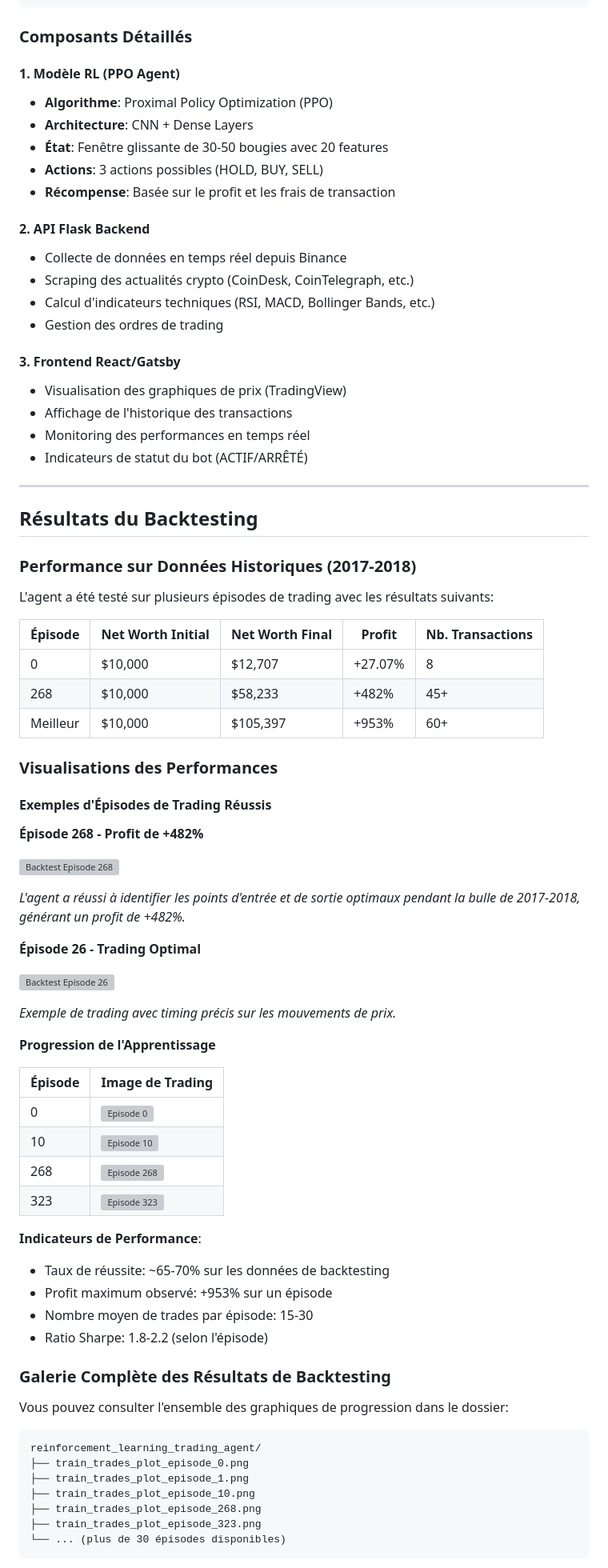
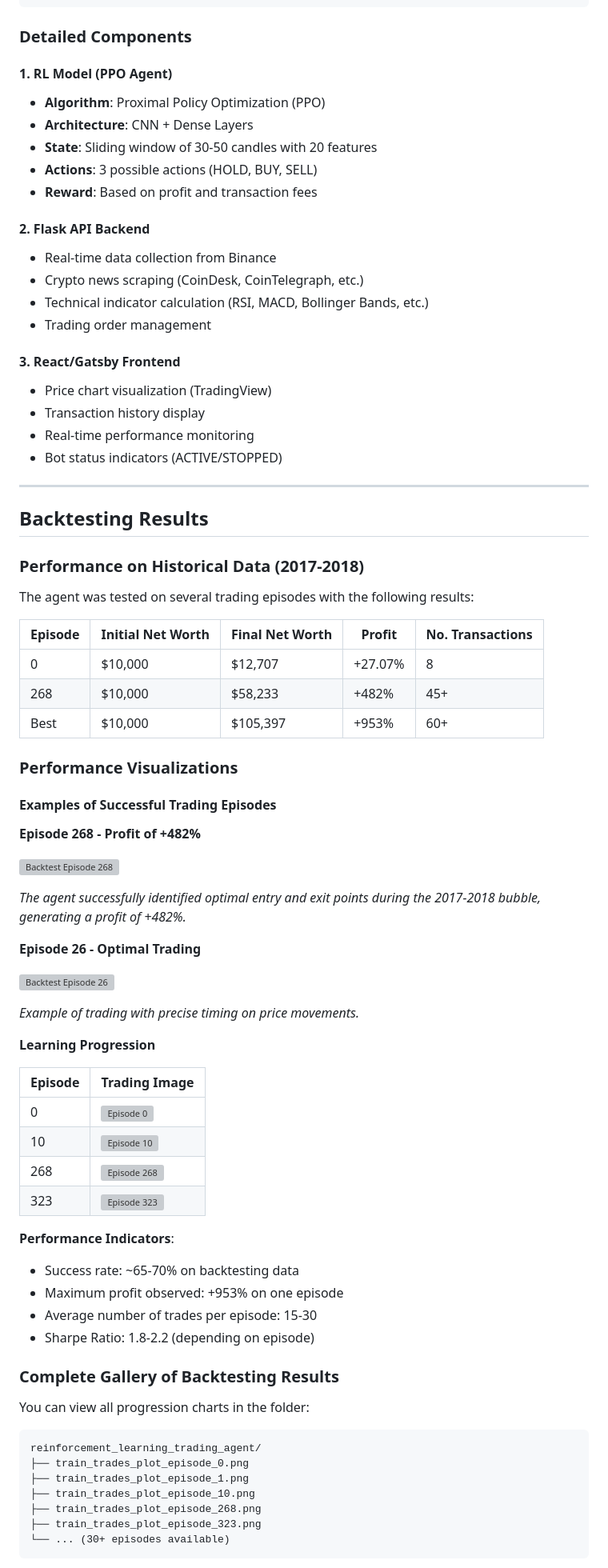
Before and after one commit to SersifAbdeljalil/Crypto_Trading_Bot, a Markdown page: README.md, the part around one of its changes. Shown at 80% size. Drawn GitHub-style; grey boxes are pictures that could not be loaded.

````diff
--- a/README.md
+++ b/README.md
@@ -88,75 +87,75 @@ Ethereum Trading Agent
     └── Feature Engineering
 ```
 
-### Composants Détaillés
+### Detailed Components
 
-#### 1. Modèle RL (PPO Agent)
-- **Algorithme**: Proximal Policy Optimization (PPO)
+#### 1. RL Model (PPO Agent)
+- **Algorithm**: Proximal Policy Optimization (PPO)
 - **Architecture**: CNN + Dense Layers
-- **État**: Fenêtre glissante de 30-50 bougies avec 20 features
-- **Actions**: 3 actions possibles (HOLD, BUY, SELL)
-- **Récompense**: Basée sur le profit et les frais de transaction
+- **State**: Sliding window of 30-50 candles with 20 features
+- **Actions**: 3 possible actions (HOLD, BUY, SELL)
+- **Reward**: Based on profit and transaction fees
 
-#### 2. API Flask Backend
-- Collecte de données en temps réel depuis Binance
-- Scraping des actualités crypto (CoinDesk, CoinTelegraph, etc.)
-- Calcul d'indicateurs techniques (RSI, MACD, Bollinger Bands, etc.)
-- Gestion des ordres de trading
+#### 2. Flask API Backend
+- Real-time data collection from Binance
+- Crypto news scraping (CoinDesk, CoinTelegraph, etc.)
+- Technical indicator calculation (RSI, MACD, Bollinger Bands, etc.)
+- Trading order management
 
-#### 3. Frontend React/Gatsby
-- Visualisation des graphiques de prix (TradingView)
-- Affichage de l'historique des transactions
-- Monitoring des performances en temps réel
-- Indicateurs de statut du bot (ACTIF/ARRÊTÉ)
+#### 3. React/Gatsby Frontend
+- Price chart visualization (TradingView)
+- Transaction history display
+- Real-time performance monitoring
+- Bot status indicators (ACTIVE/STOPPED)
 
 ---
 
-## Résultats du Backtesting
+## Backtesting Results
 
-### Performance sur Données Historiques (2017-2018)
+### Performance on Historical Data (2017-2018)
 
-L'agent a été testé sur plusieurs épisodes de trading avec les résultats suivants:
+The agent was tested on several trading episodes with the following results:
 
-| Épisode | Net Worth Initial | Net Worth Final | Profit | Nb. Transactions |
+| Episode | Initial Net Worth | Final Net Worth | Profit | No. Transactions |
 |---------|------------------|-----------------|--------|------------------|
 | 0       | $10,000          | $12,707         | +27.07% | 8                |
 | 268     | $10,000          | $58,233         | +482%   | 45+              |
-| Meilleur| $10,000          | $105,397        | +953%   | 60+              |
+| Best    | $10,000          | $105,397        | +953%   | 60+              |
 
-### Visualisations des Performances
+### Performance Visualizations
 
-#### Exemples d'Épisodes de Trading Réussis
+#### Examples of Successful Trading Episodes
 
-**Épisode 268 - Profit de +482%**
+**Episode 268 - Profit of +482%**
 
 ![Backtest Episode 268](./Reinforcement_Learning/reinforcement_learning_trading_agent/train_trades_plot_episode_268.png)
 
-*L'agent a réussi à identifier les points d'entrée et de sortie optimaux pendant la bulle de 2017-2018, générant un profit de +482%.*
+*The agent successfully identified optimal entry and exit points during the 2017-2018 bubble, generating a profit of +482%.*
 
-**Épisode 26 - Trading Optimal**
+**Episode 26 - Optimal Trading**
 
 ![Backtest Episode 26](./Reinforcement_Learning/reinforcement_learning_trading_agent/train_trades_plot_episode_26.png)
 
-*Exemple de trading avec timing précis sur les mouvements de prix.*
+*Example of trading with precise timing on price movements.*
 
-**Progression de l'Apprentissage**
+**Learning Progression**
 
-| Épisode | Image de Trading |
-|---------|------------------|
+| Episode | Trading Image |
+|---------|---------------|
 | 0       | ![Episode 0](./Reinforcement_Learning/reinforcement_learning_trading_agent/train_trades_plot_episode_0.png) |
 | 10      | ![Episode 10](./Reinforcement_Learning/reinforcement_learning_trading_agent/train_trades_plot_episode_10.png) |
 | 268     | ![Episode 268](./Reinforcement_Learning/reinforcement_learning_trading_agent/train_trades_plot_episode_268.png) |
 | 323     | ![Episode 323](./Reinforcement_Learning/reinforcement_learning_trading_agent/train_trades_plot_episode_323.png) |
 
-**Indicateurs de Performance**:
-- Taux de réussite: ~65-70% sur les données de backtesting
-- Profit maximum observé: +953% sur un épisode
-- Nombre moyen de trades par épisode: 15-30
-- Ratio Sharpe: 1.8-2.2 (selon l'épisode)
+**Performance Indicators**:
+- Success rate: ~65-70% on backtesting data
+- Maximum profit observed: +953% on one episode
+- Average number of trades per episode: 15-30
+- Sharpe Ratio: 1.8-2.2 (depending on episode)
 
-### Galerie Complète des Résultats de Backtesting
+### Complete Gallery of Backtesting Results
 
-Vous pouvez consulter l'ensemble des graphiques de progression dans le dossier:
+You can view all progression charts in the folder:
 ```
 reinforcement_learning_trading_agent/
 ├── train_trades_plot_episode_0.png
@@ -164,6 +163,6 @@ reinforcement_learning_trading_agent/
 ├── train_trades_plot_episode_10.png
 ├── train_trades_plot_episode_268.png
 ├── train_trades_plot_episode_323.png
-└── ... (plus de 30 épisodes disponibles)
+└── ... (30+ episodes available)
 ```
 
````
Also changed, not shown: other parts of README.md (+214 -215 lines).
